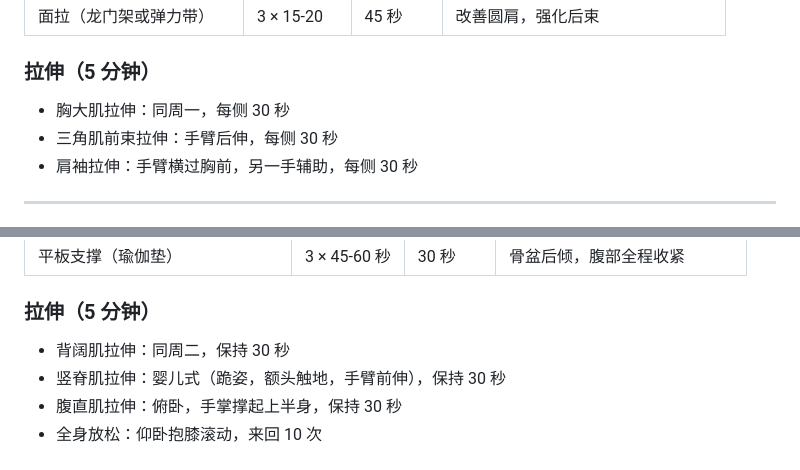
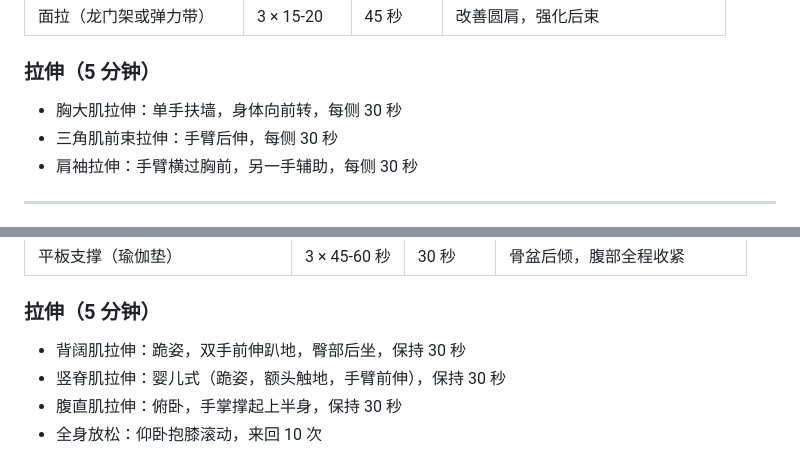
Before and after one commit to narumisy/exercise-plan, a Markdown page: 每周5练健身计划.md, 2 parts joined by grey strips. GitHub-like rendering.

Commit message:
docs: 补全周四周五拉伸动作完整描述

```diff
--- a/每周5练健身计划.md
+++ b/每周5练健身计划.md
@@ -119,7 +119,7 @@
 
 ### 拉伸（5 分钟）
 
-- 胸大肌拉伸：同周一，每侧 30 秒
+- 胸大肌拉伸：单手扶墙，身体向前转，每侧 30 秒
 - 三角肌前束拉伸：手臂后伸，每侧 30 秒
 - 肩袖拉伸：手臂横过胸前，另一手辅助，每侧 30 秒
 
@@ -148,7 +148,7 @@
 
 ### 拉伸（5 分钟）
 
-- 背阔肌拉伸：同周二，保持 30 秒
+- 背阔肌拉伸：跪姿，双手前伸趴地，臀部后坐，保持 30 秒
 - 竖脊肌拉伸：婴儿式（跪姿，额头触地，手臂前伸），保持 30 秒
 - 腹直肌拉伸：俯卧，手掌撑起上半身，保持 30 秒
 - 全身放松：仰卧抱膝滚动，来回 10 次
```
